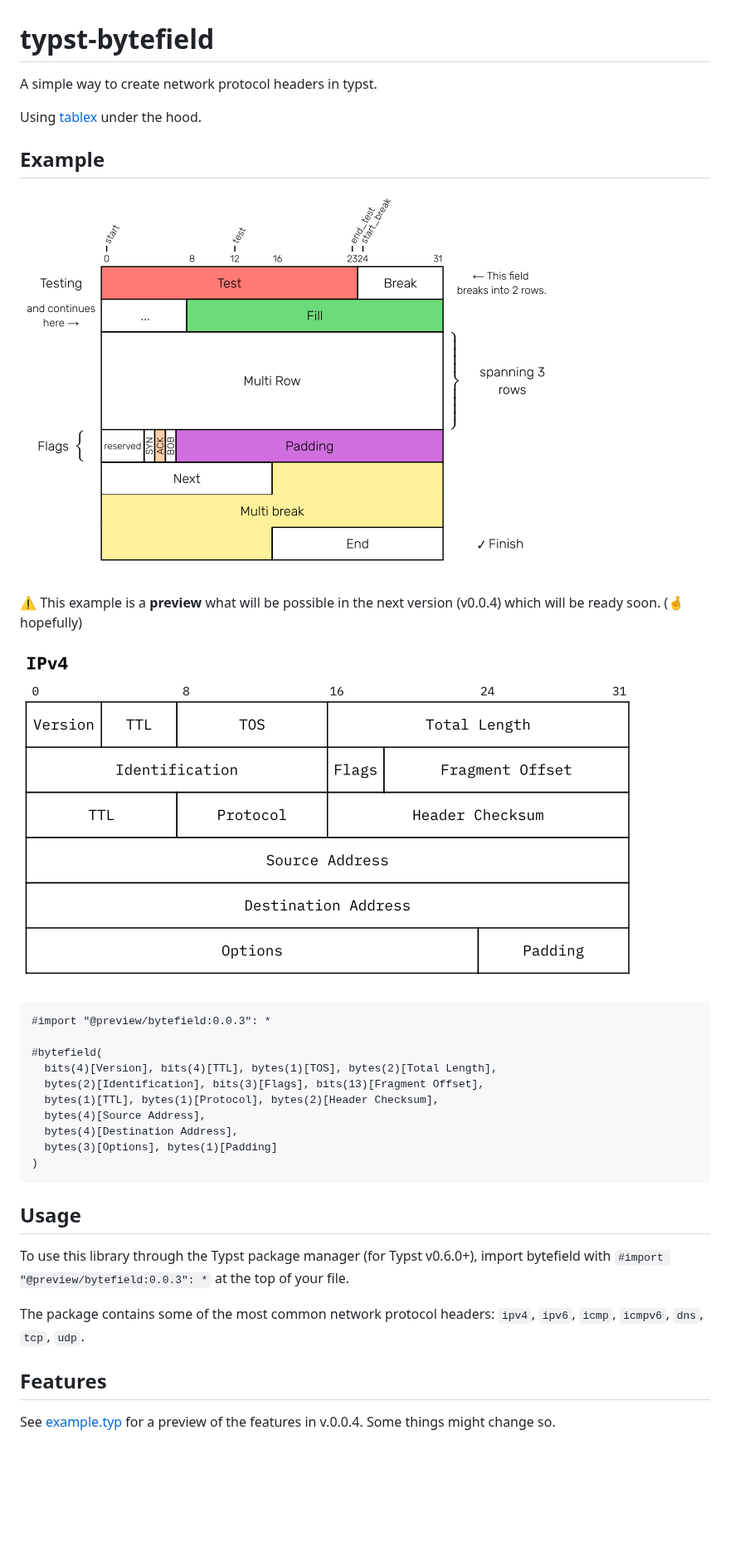
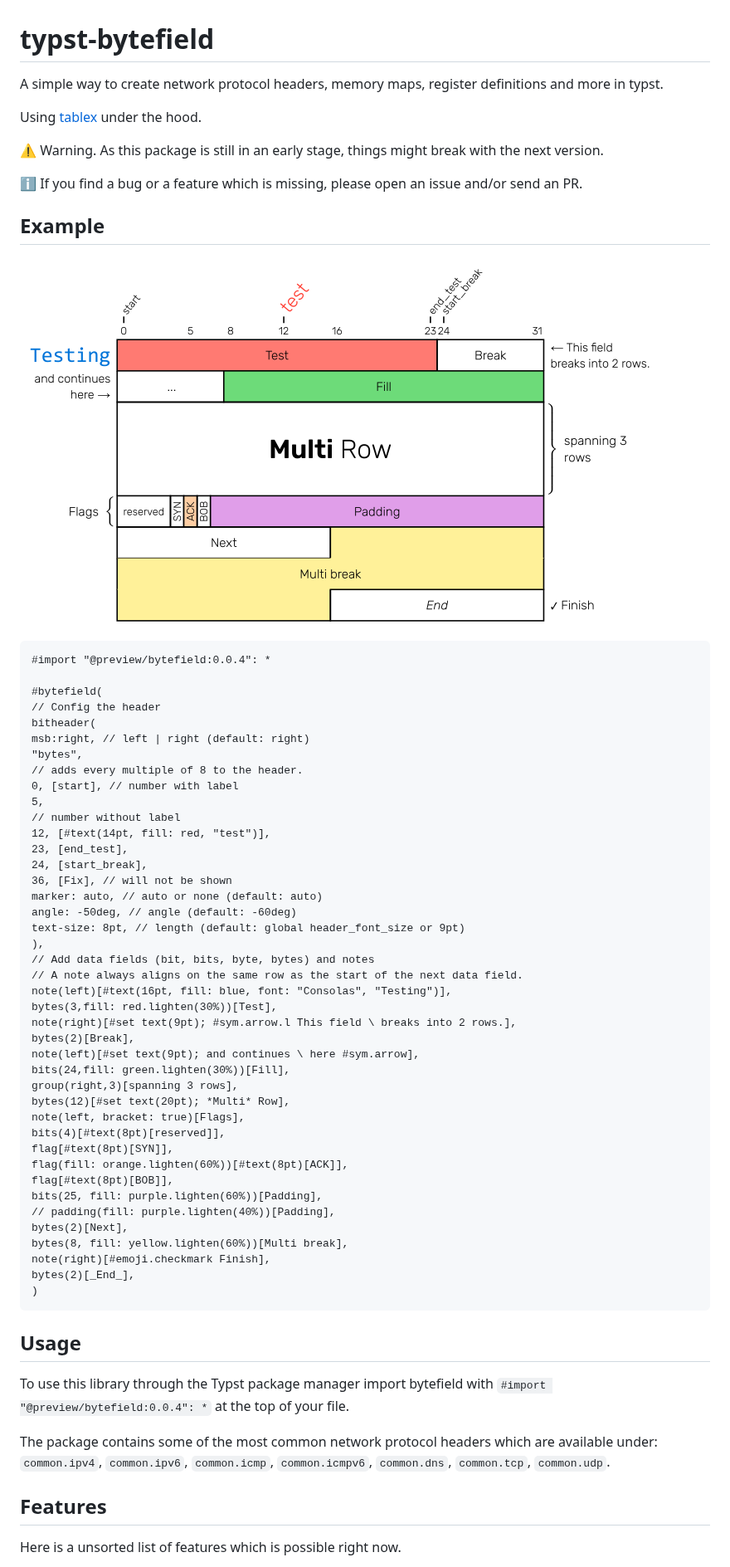
Before and after one commit to jomaway/typst-bytefield, a Markdown page: README.md, the part around one of its changes. Shown at 83% size. Rendered like a GitHub page; pictures changed too: bytefield_example.png, ipv4-example.png (deleted); blank space fills up the shorter version.

Commit message:
docs: Updated README

````diff
--- a/README.md
+++ b/README.md
@@ -1,38 +1,69 @@
 # typst-bytefield
 
-A simple way to create network protocol headers in typst.
+A simple way to create network protocol headers, memory maps, register definitions and more in typst.
 
 Using [tablex](https://github.com/PgBiel/typst-tablex) under the hood.
 
+⚠️ Warning. As this package is still in an early stage, things might break with the next version.
+
+ℹ️ If you find a bug or a feature which is missing, please open an issue and/or send an PR.
 
 ## Example
 
 ![random colored bytefield example](bytefield_example.png)
 
-⚠️ This example is a **preview** what will be possible in the next version (v0.0.4) which will be ready soon. (🤞 hopefully)
-
-![ipv4 example](ipv4-example.png)
-
 ```typst
-#import "@preview/bytefield:0.0.3": *
+#import "@preview/bytefield:0.0.4": *
 
 #bytefield(
-  bits(4)[Version], bits(4)[TTL], bytes(1)[TOS], bytes(2)[Total Length],
-  bytes(2)[Identification], bits(3)[Flags], bits(13)[Fragment Offset],
-  bytes(1)[TTL], bytes(1)[Protocol], bytes(2)[Header Checksum],
-  bytes(4)[Source Address],
-  bytes(4)[Destination Address],
-  bytes(3)[Options], bytes(1)[Padding]
+// Config the header
+bitheader(
+msb:right, // left | right (default: right)
+"bytes",
+// adds every multiple of 8 to the header.
+0, [start], // number with label
+5,
+// number without label
+12, [#text(14pt, fill: red, "test")],
+23, [end_test],
+24, [start_break],
+36, [Fix], // will not be shown
+marker: auto, // auto or none (default: auto)
+angle: -50deg, // angle (default: -60deg)
+text-size: 8pt, // length (default: global header_font_size or 9pt)
+),
+// Add data fields (bit, bits, byte, bytes) and notes
+// A note always aligns on the same row as the start of the next data field.
+note(left)[#text(16pt, fill: blue, font: "Consolas", "Testing")],
+bytes(3,fill: red.lighten(30%))[Test],
+note(right)[#set text(9pt); #sym.arrow.l This field \ breaks into 2 rows.],
+bytes(2)[Break],
+note(left)[#set text(9pt); and continues \ here #sym.arrow],
+bits(24,fill: green.lighten(30%))[Fill],
+group(right,3)[spanning 3 rows],
+bytes(12)[#set text(20pt); *Multi* Row],
+note(left, bracket: true)[Flags],
+bits(4)[#text(8pt)[reserved]],
+flag[#text(8pt)[SYN]],
+flag(fill: orange.lighten(60%))[#text(8pt)[ACK]],
+flag[#text(8pt)[BOB]],
+bits(25, fill: purple.lighten(60%))[Padding],
+// padding(fill: purple.lighten(40%))[Padding],
+bytes(2)[Next],
+bytes(8, fill: yellow.lighten(60%))[Multi break],
+note(right)[#emoji.checkmark Finish],
+bytes(2)[_End_],
 )
 ```
 
+
 ## Usage
 
-To use this library through the Typst package manager (for Typst v0.6.0+), import bytefield with `#import "@preview/bytefield:0.0.3": *` at the top of your file.
+To use this library through the Typst package manager import bytefield with `#import "@preview/bytefield:0.0.4": *` at the top of your file.
 
-The package contains some of the most common network protocol headers: `ipv4`, `ipv6`, `icmp`, `icmpv6`, `dns`, `tcp`, `udp`.
+The package contains some of the most common network protocol headers which are available under: `common.ipv4`, `common.ipv6`, `common.icmp`, `common.icmpv6`, `common.dns`, `common.tcp`, `common.udp`.
 
 ## Features
 
-See [example.typ](example.typ) for a preview of the features in v.0.0.4. Some things might change so.
+Here is a unsorted list of features which is possible right now.
 
````
Also changed, not shown: other parts of README.md (+10 -10 lines), 1 other file.
